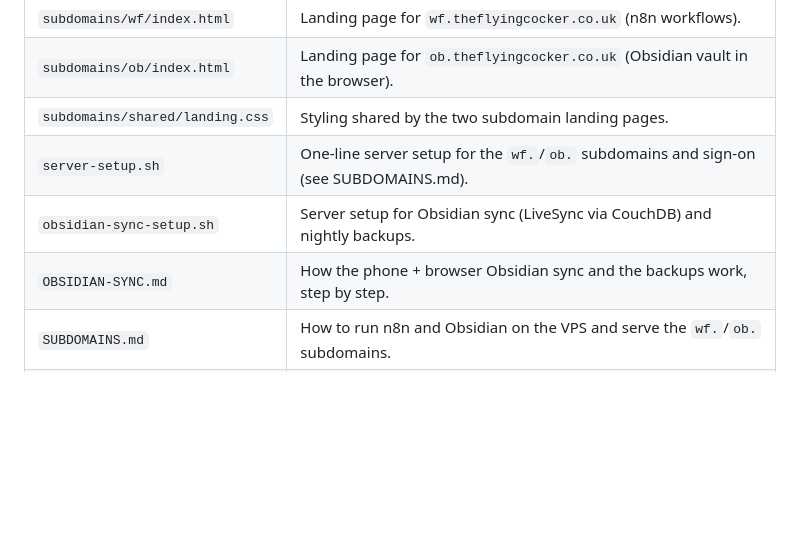
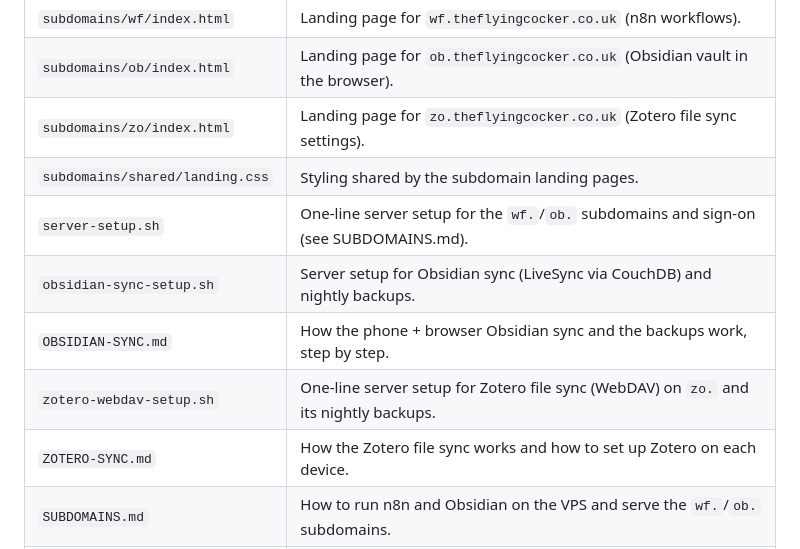
Before and after one commit to 4b4z7d8txh-lgtm/theflyingcocker, a Markdown page: README.md, the part around the change. Drawn GitHub-style; blank space fills up the shorter version.

Commit message:
README: list the Zotero sync files
Co-Authored-By: Claude Opus 5.5 <noreply@anthropic.com>
Claude-Session: https://claude.ai/code/session_013xfW8cFMY4QHfbjB1LG9EM

```diff
--- a/README.md
+++ b/README.md
@@ -25,10 +25,13 @@ lives in Firestore and is released only to a signed-in user.
 | `.claude/skills/wrap-up/` | The `/wrap-up` command: type it at the end of a chat to save the work into `main`. |
 | `subdomains/wf/index.html` | Landing page for `wf.theflyingcocker.co.uk` (n8n workflows). |
 | `subdomains/ob/index.html` | Landing page for `ob.theflyingcocker.co.uk` (Obsidian vault in the browser). |
-| `subdomains/shared/landing.css` | Styling shared by the two subdomain landing pages. |
+| `subdomains/zo/index.html` | Landing page for `zo.theflyingcocker.co.uk` (Zotero file sync settings). |
+| `subdomains/shared/landing.css` | Styling shared by the subdomain landing pages. |
 | `server-setup.sh` | One-line server setup for the `wf.`/`ob.` subdomains and sign-on (see SUBDOMAINS.md). |
 | `obsidian-sync-setup.sh` | Server setup for Obsidian sync (LiveSync via CouchDB) and nightly backups. |
 | `OBSIDIAN-SYNC.md` | How the phone + browser Obsidian sync and the backups work, step by step. |
+| `zotero-webdav-setup.sh` | One-line server setup for Zotero file sync (WebDAV) on `zo.` and its nightly backups. |
+| `ZOTERO-SYNC.md` | How the Zotero file sync works and how to set up Zotero on each device. |
 | `SUBDOMAINS.md` | How to run n8n and Obsidian on the VPS and serve the `wf.`/`ob.` subdomains. |
 | `MINECRAFT-SERVER.md` | How to run the Bedrock game server on the VPS (`mc.theflyingcocker.co.uk`). |
 
```
